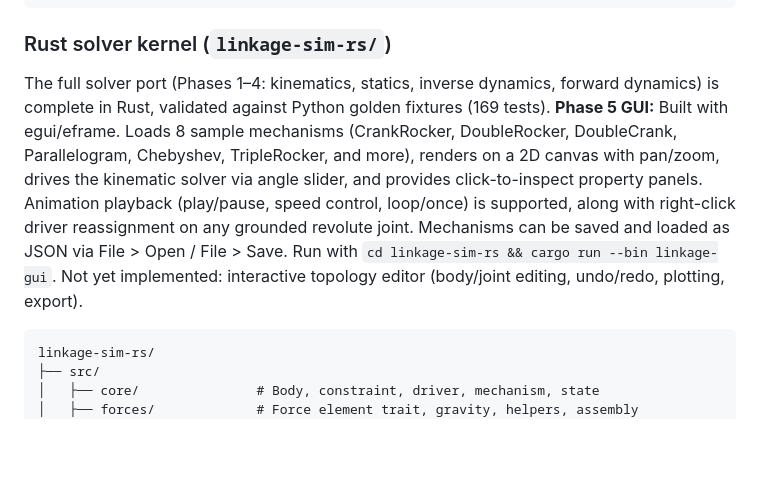
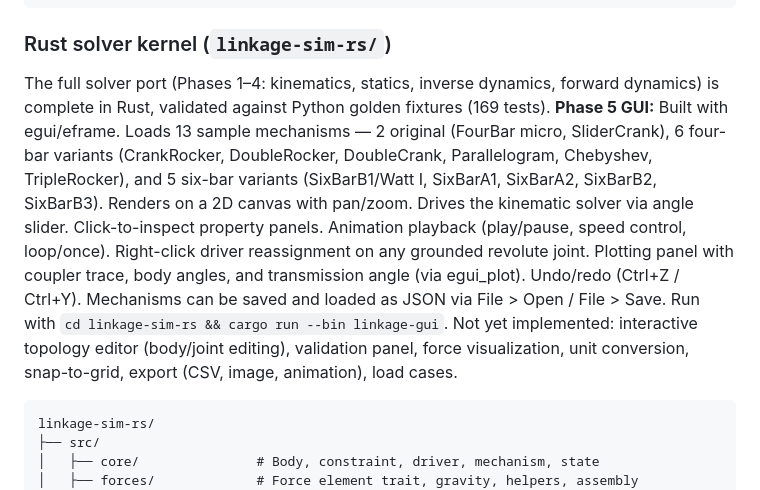
Before and after one commit to coleas33/linkage_sim, a Markdown page: README.md, the part around the change. Drawn GitHub-style; blank space fills up the shorter version.

````diff
--- a/README.md
+++ b/README.md
@@ -117,7 +117,7 @@ linkage-sim/
 
 ### Rust solver kernel (`linkage-sim-rs/`)
 
-The full solver port (Phases 1–4: kinematics, statics, inverse dynamics, forward dynamics) is complete in Rust, validated against Python golden fixtures (169 tests). **Phase 5 GUI:** Built with egui/eframe. Loads 8 sample mechanisms (CrankRocker, DoubleRocker, DoubleCrank, Parallelogram, Chebyshev, TripleRocker, and more), renders on a 2D canvas with pan/zoom, drives the kinematic solver via angle slider, and provides click-to-inspect property panels. Animation playback (play/pause, speed control, loop/once) is supported, along with right-click driver reassignment on any grounded revolute joint. Mechanisms can be saved and loaded as JSON via File > Open / File > Save. Run with `cd linkage-sim-rs && cargo run --bin linkage-gui`. Not yet implemented: interactive topology editor (body/joint editing, undo/redo, plotting, export).
+The full solver port (Phases 1–4: kinematics, statics, inverse dynamics, forward dynamics) is complete in Rust, validated against Python golden fixtures (169 tests). **Phase 5 GUI:** Built with egui/eframe. Loads 13 sample mechanisms — 2 original (FourBar micro, SliderCrank), 6 four-bar variants (CrankRocker, DoubleRocker, DoubleCrank, Parallelogram, Chebyshev, TripleRocker), and 5 six-bar variants (SixBarB1/Watt I, SixBarA1, SixBarA2, SixBarB2, SixBarB3). Renders on a 2D canvas with pan/zoom. Drives the kinematic solver via angle slider. Click-to-inspect property panels. Animation playback (play/pause, speed control, loop/once). Right-click driver reassignment on any grounded revolute joint. Plotting panel with coupler trace, body angles, and transmission angle (via egui_plot). Undo/redo (Ctrl+Z / Ctrl+Y). Mechanisms can be saved and loaded as JSON via File > Open / File > Save. Run with `cd linkage-sim-rs && cargo run --bin linkage-gui`. Not yet implemented: interactive topology editor (body/joint editing), validation panel, force visualization, unit conversion, snap-to-grid, export (CSV, image, animation), load cases.
 
 ```
 linkage-sim-rs/
````
Also changed, not shown: ROADMAP_IMPLEMENTATION.md (+21 -3 lines), RUST_MIGRATION.md (+13 -11 lines).
